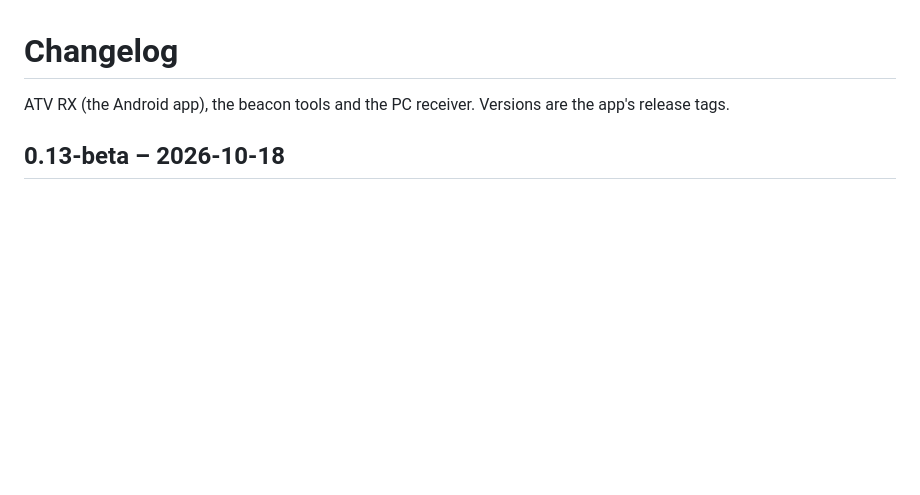
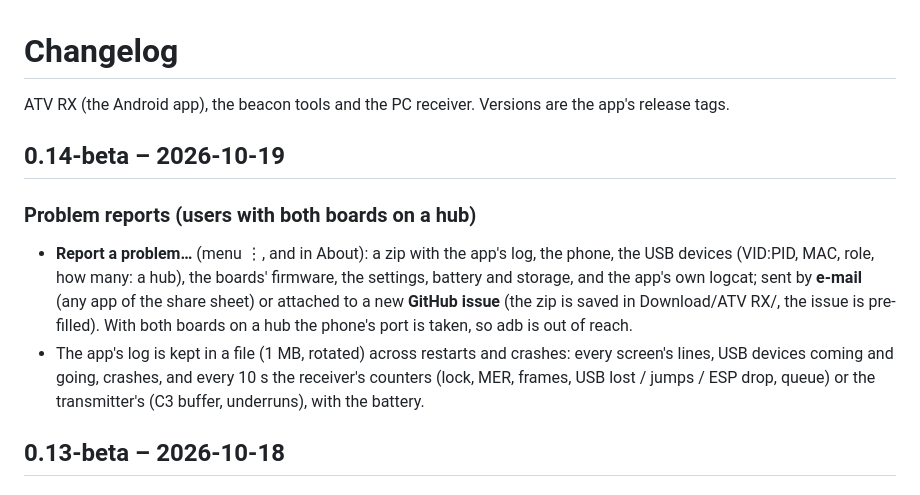
Before and after one commit to ok1cdj/ESP32-ATV, a Markdown page: CHANGELOG.md, the part around the change. Rendered like a GitHub page; blank space fills up the shorter version.

Commit message:
Release 0.14-beta: problem reports
CHANGELOG 0.14-beta; the guide: Report a problem… under troubleshooting.

Co-Authored-By: Claude Opus 5.5 (1M context) <noreply@anthropic.com>

```diff
--- a/CHANGELOG.md
+++ b/CHANGELOG.md
@@ -1,6 +1,17 @@
 # Changelog
 
 ATV RX (the Android app), the beacon tools and the PC receiver. Versions are the app's release tags.
+
+## 0.14-beta – 2026-10-19
+
+### Problem reports (users with both boards on a hub)
+- **Report a problem…** (menu ⋮, and in About): a zip with the app's log, the phone, the USB devices (VID:PID, MAC,
+  role, how many: a hub), the boards' firmware, the settings, battery and storage, and the app's own logcat; sent by
+  **e-mail** (any app of the share sheet) or attached to a new **GitHub issue** (the zip is saved in Download/ATV RX/,
+  the issue is pre-filled). With both boards on a hub the phone's port is taken, so adb is out of reach.
+- The app's log is kept in a file (1 MB, rotated) across restarts and crashes: every screen's lines, USB devices coming
+  and going, crashes, and every 10 s the receiver's counters (lock, MER, frames, USB lost / jumps / ESP drop, queue) or
+  the transmitter's (C3 buffer, underruns), with the battery.
 
 ## 0.13-beta – 2026-10-18
 
```
Also changed, not shown: docs/rx-android.cs.md (+4 -1 lines), docs/rx-android.en.md (+5 -1 lines).
